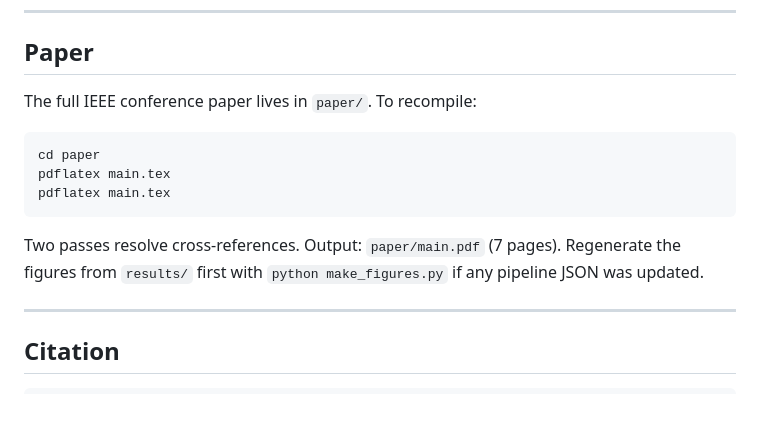
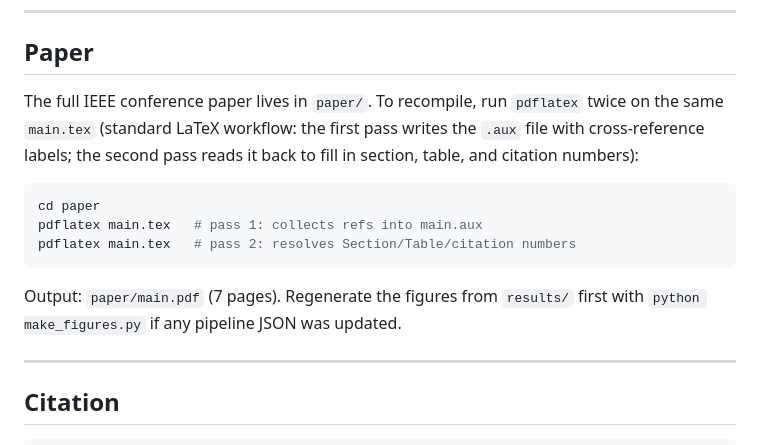
Before and after one commit to viseshb/prompt-pattern-mining, a Markdown page: README.md, the part around the change. Drawn GitHub-style; blank space fills up the shorter version.

Commit message:
Clarify pdflatex two-pass step in README

````diff
--- a/README.md
+++ b/README.md
@@ -245,17 +245,21 @@ load of all four control groups combined.*
 
 ## Paper
 
-The full IEEE conference paper lives in `paper/`. To recompile:
+The full IEEE conference paper lives in `paper/`. To recompile, run
+`pdflatex` twice on the same `main.tex` (standard LaTeX workflow:
+the first pass writes the `.aux` file with cross-reference labels;
+the second pass reads it back to fill in section, table, and citation
+numbers):
 
 ```bash
 cd paper
-pdflatex main.tex
-pdflatex main.tex
+pdflatex main.tex   # pass 1: collects refs into main.aux
+pdflatex main.tex   # pass 2: resolves Section/Table/citation numbers
 ```
 
-Two passes resolve cross-references. Output: `paper/main.pdf` (7 pages).
-Regenerate the figures from `results/` first with `python make_figures.py`
-if any pipeline JSON was updated.
+Output: `paper/main.pdf` (7 pages). Regenerate the figures from
+`results/` first with `python make_figures.py` if any pipeline JSON
+was updated.
 
 ---
 
````
